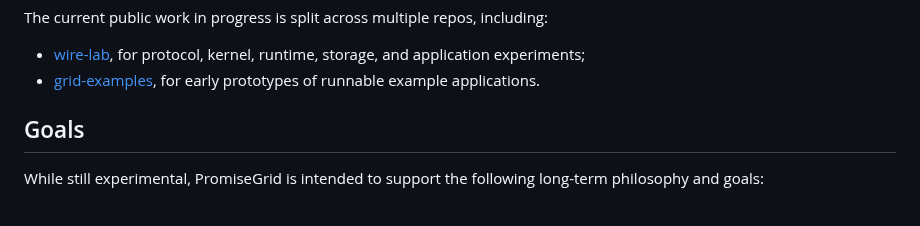
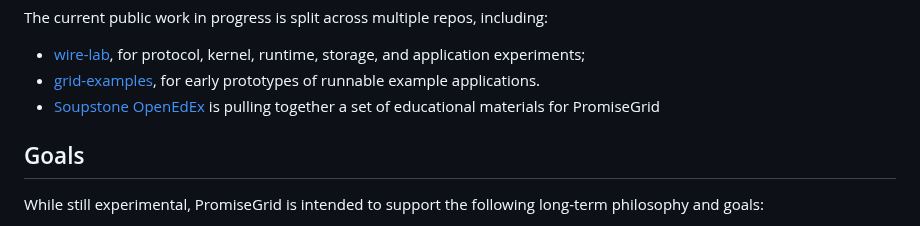
Before and after one commit to promisegrid/promisegrid, a Markdown page: README.md, the part around the change. Drawn GitHub-style.

Commit message:
Add Soupstone OpenEdEx link to README
• README.md:
  - Insert link to Soupstone OpenEdEx educational materials in the examples list

```diff
--- a/README.md
+++ b/README.md
@@ -24,6 +24,8 @@ including:
 kernel, runtime, storage, and application experiments;
 - [grid-examples](https://github.com/ciwg/grid-examples), for early
 prototypes of runnable example applications.
+- [Soupstone OpenEdEx](https://learn.soupstone.zone/courses/) is
+  pulling together a set of educational materials for PromiseGrid
 
 ## Goals
 
```
